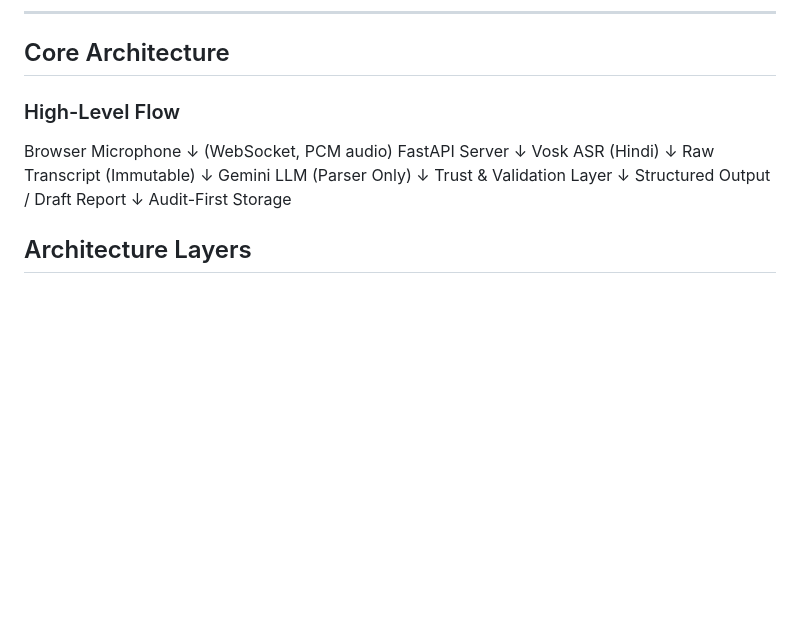
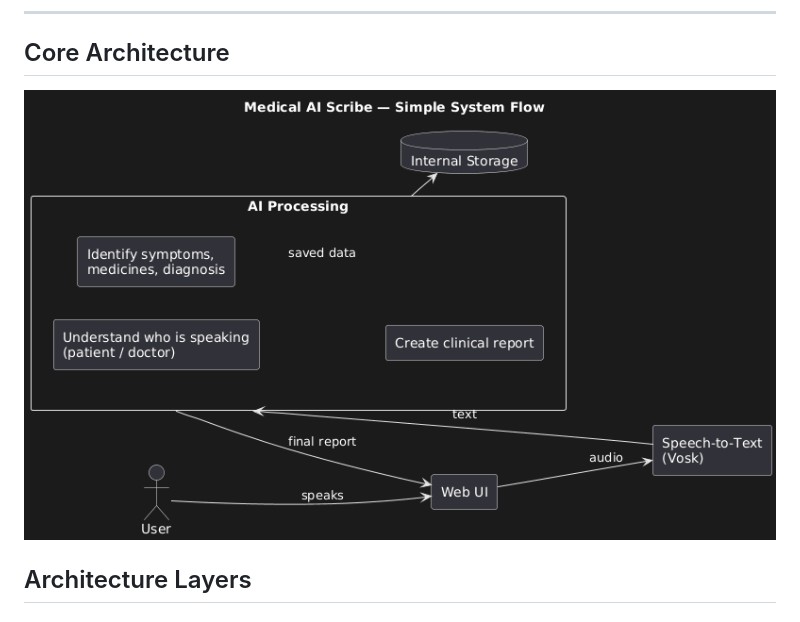
Before and after one commit to samadrehan02/upgraded-waddle-llm, a Markdown page: README.md, the part around the change. Drawn GitHub-style; blank space fills up the shorter version.

Commit message:
Remove high-level flow section from README
Removed high-level flow diagram and related text from README.

```diff
--- a/README.md
+++ b/README.md
@@ -21,23 +21,7 @@ It is a **documentation assistant** designed to reduce manual note-taking.
 
 ## Core Architecture
 
-### High-Level Flow
-
-Browser Microphone
-        ↓ (WebSocket, PCM audio)
-FastAPI Server
-        ↓
-Vosk ASR (Hindi)
-        ↓
-Raw Transcript (Immutable)
-        ↓
-Gemini LLM (Parser Only)
-        ↓
-Trust & Validation Layer
-        ↓
-Structured Output / Draft Report
-        ↓
-Audit-First Storage
+![alt text](https://github.com/samadrehan02/upgraded-waddle-llm/blob/main/flow.png)
 
 ## Architecture Layers
 
```
